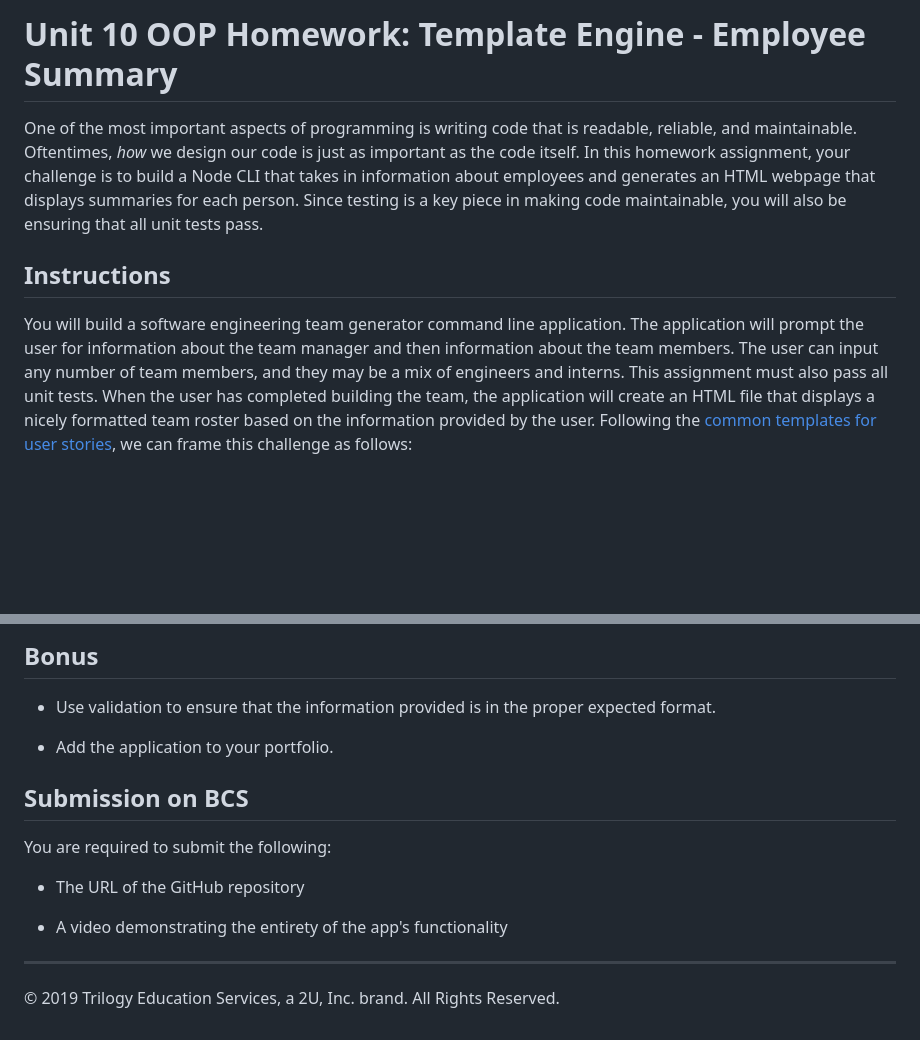
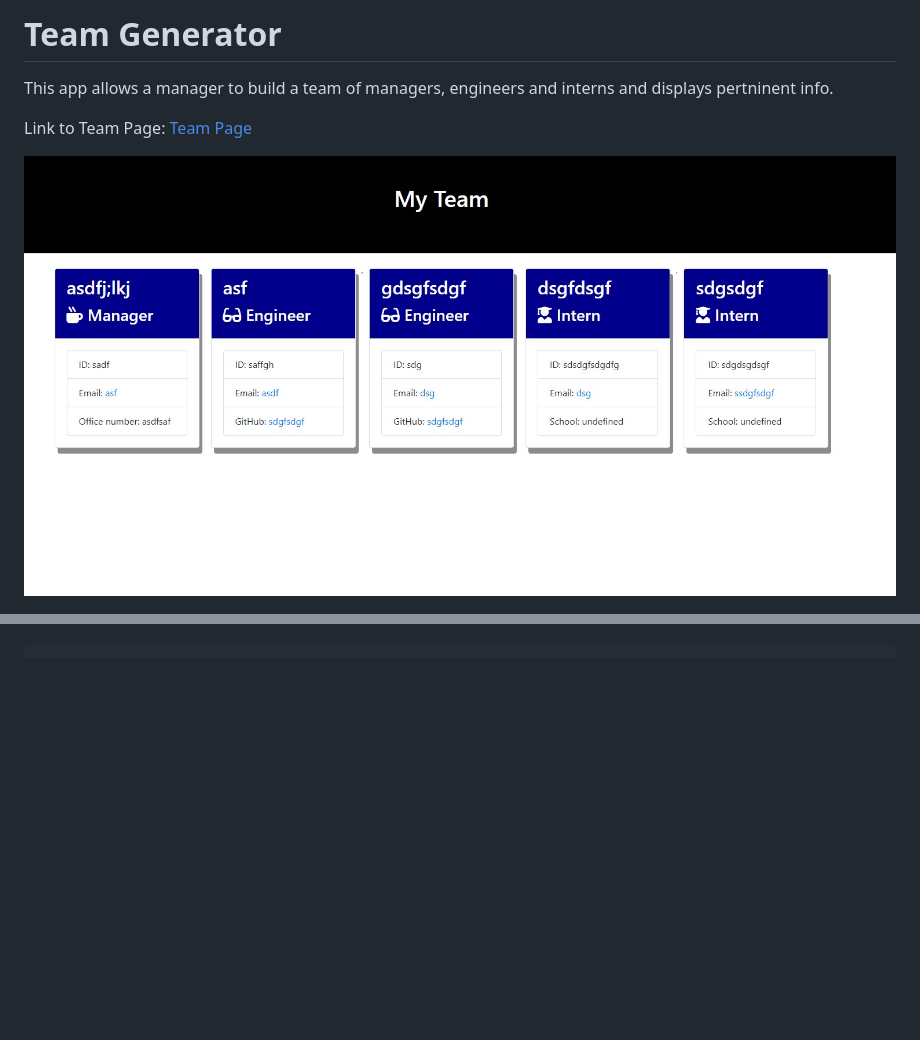
Before and after one commit to brentp24/employee-summary, a Markdown page: README.md, 2 parts joined by grey strips. Rendered like a GitHub page; pictures changed too: Assets/employee-summary.jpg (added); blank space fills up the shorter version.

```diff
--- a/README.md
+++ b/README.md
@@ -1,9 +1,10 @@
-# Unit 10 OOP Homework: Template Engine - Employee Summary
+# Team Generator
 
-One of the most important aspects of programming is writing code that is readable, reliable, and maintainable. Oftentimes, *how* we design our code is just as important as the code itself. In this homework assignment, your challenge is to build a Node CLI that takes in information about employees and generates an HTML webpage that displays summaries for each person. Since testing is a key piece in making code maintainable, you will also be ensuring that all unit tests pass.
+This app allows a manager to build a team of managers, engineers and interns and displays pertninent info.
+
+Link to Team Page:  [Team Page](https://brentp24.github.io/employee-summary/output/team.html)
 
 
-## Instructions
+![My Team](./Assets/employee-summary.jpg)
 
-You will build a software engineering team generator command line application. The application will prompt the user for information about the team manager and then information about the team members. The user can input any number of team members, and they may be a mix of engineers and interns. This assignment must also pass all unit tests. When the user has completed building the team, the application will create an HTML file that displays a nicely formatted team roster based on the information provided by the user. Following the [common templates for user stories](https://en.wikipedia.org/wiki/User_story#Common_templates), we can frame this challenge as follows:
 
@@ -139,20 +18,0 @@ The project must generate a `team.html` page in the `output` directory, that dis
-## Bonus
-
-* Use validation to ensure that the information provided is in the proper expected format.
-
-* Add the application to your portfolio.
-
-
-
-
-
-## Submission on BCS
-
-You are required to submit the following:
-
-* The URL of the GitHub repository
-
-* A video demonstrating the entirety of the app's functionality
-
-- - -
-© 2019 Trilogy Education Services, a 2U, Inc. brand. All Rights Reserved.
```
Also changed, not shown: other parts of README.md (+4 -125 lines), 1 other file.
